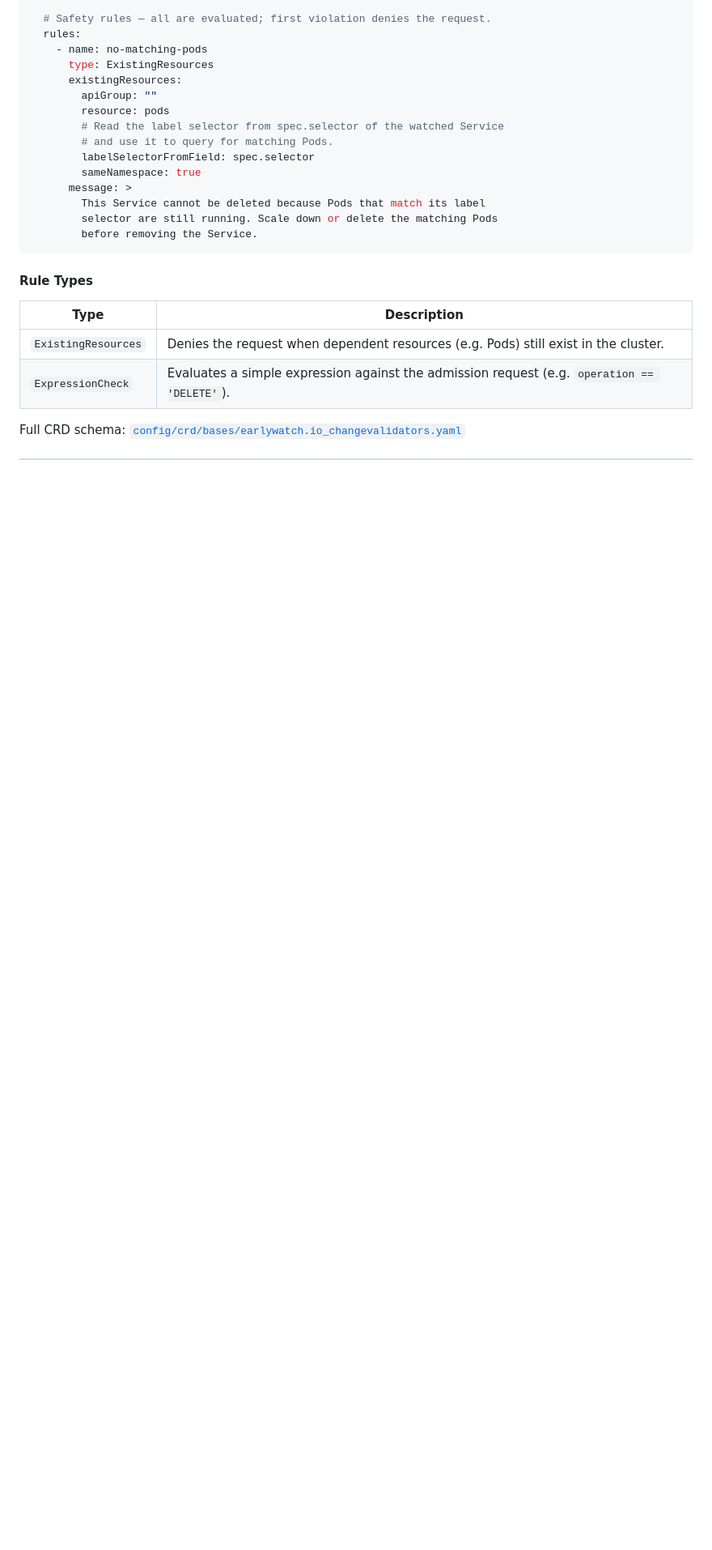
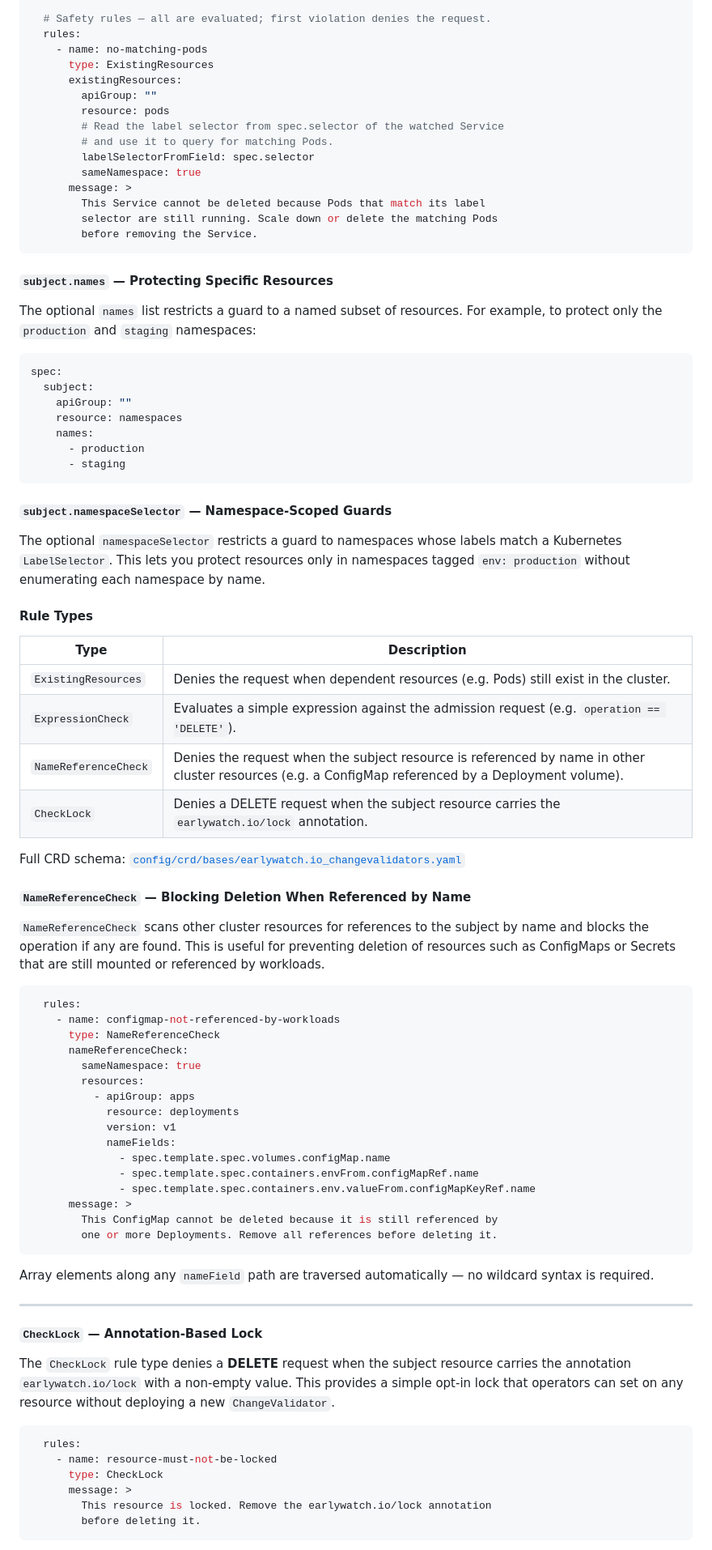
Before and after one commit to brendandburns/early-watch, a Markdown page: README.md, the part around one of its changes. Shown at 81% size. Rendered like a GitHub page; blank space fills up the shorter version.

````diff
--- a/README.md
+++ b/README.md
@@ -68,11 +75,72 @@ spec:
         before removing the Service.
 ```
 
+#### `subject.names` — Protecting Specific Resources
+
+The optional `names` list restricts a guard to a named subset of resources.  For example, to protect only the `production` and `staging` namespaces:
+
+```yaml
+spec:
+  subject:
+    apiGroup: ""
+    resource: namespaces
+    names:
+      - production
+      - staging
+```
+
+#### `subject.namespaceSelector` — Namespace-Scoped Guards
+
+The optional `namespaceSelector` restricts a guard to namespaces whose labels match a Kubernetes `LabelSelector`.  This lets you protect resources only in namespaces tagged `env: production` without enumerating each namespace by name.
+
 #### Rule Types
 
 | Type | Description |
 |------|-------------|
 | `ExistingResources` | Denies the request when dependent resources (e.g. Pods) still exist in the cluster. |
 | `ExpressionCheck` | Evaluates a simple expression against the admission request (e.g. `operation == 'DELETE'`). |
+| `NameReferenceCheck` | Denies the request when the subject resource is referenced by name in other cluster resources (e.g. a ConfigMap referenced by a Deployment volume). |
+| `CheckLock` | Denies a DELETE request when the subject resource carries the `earlywatch.io/lock` annotation. |
 
 Full CRD schema: [`config/crd/bases/earlywatch.io_changevalidators.yaml`](config/crd/bases/earlywatch.io_changevalidators.yaml)
+
+#### `NameReferenceCheck` — Blocking Deletion When Referenced by Name
+
+`NameReferenceCheck` scans other cluster resources for references to the subject by name and blocks the operation if any are found.  This is useful for preventing deletion of resources such as ConfigMaps or Secrets that are still mounted or referenced by workloads.
+
+```yaml
+  rules:
+    - name: configmap-not-referenced-by-workloads
+      type: NameReferenceCheck
+      nameReferenceCheck:
+        sameNamespace: true
+        resources:
+          - apiGroup: apps
+            resource: deployments
+            version: v1
+            nameFields:
+              - spec.template.spec.volumes.configMap.name
+              - spec.template.spec.containers.envFrom.configMapRef.name
+              - spec.template.spec.containers.env.valueFrom.configMapKeyRef.name
+      message: >
+        This ConfigMap cannot be deleted because it is still referenced by
+        one or more Deployments. Remove all references before deleting it.
+```
+
+Array elements along any `nameField` path are traversed automatically — no wildcard syntax is required.
+
+---
+
+#### `CheckLock` — Annotation-Based Lock
+
+The `CheckLock` rule type denies a **DELETE** request when the subject resource carries the annotation `earlywatch.io/lock` with a non-empty value.  This provides a simple opt-in lock that operators can set on any resource without deploying a new `ChangeValidator`.
+
+```yaml
+  rules:
+    - name: resource-must-not-be-locked
+      type: CheckLock
+      message: >
+        This resource is locked. Remove the earlywatch.io/lock annotation
+        before deleting it.
+```
+
````
Also changed, not shown: other parts of README.md (+40 -2 lines).
